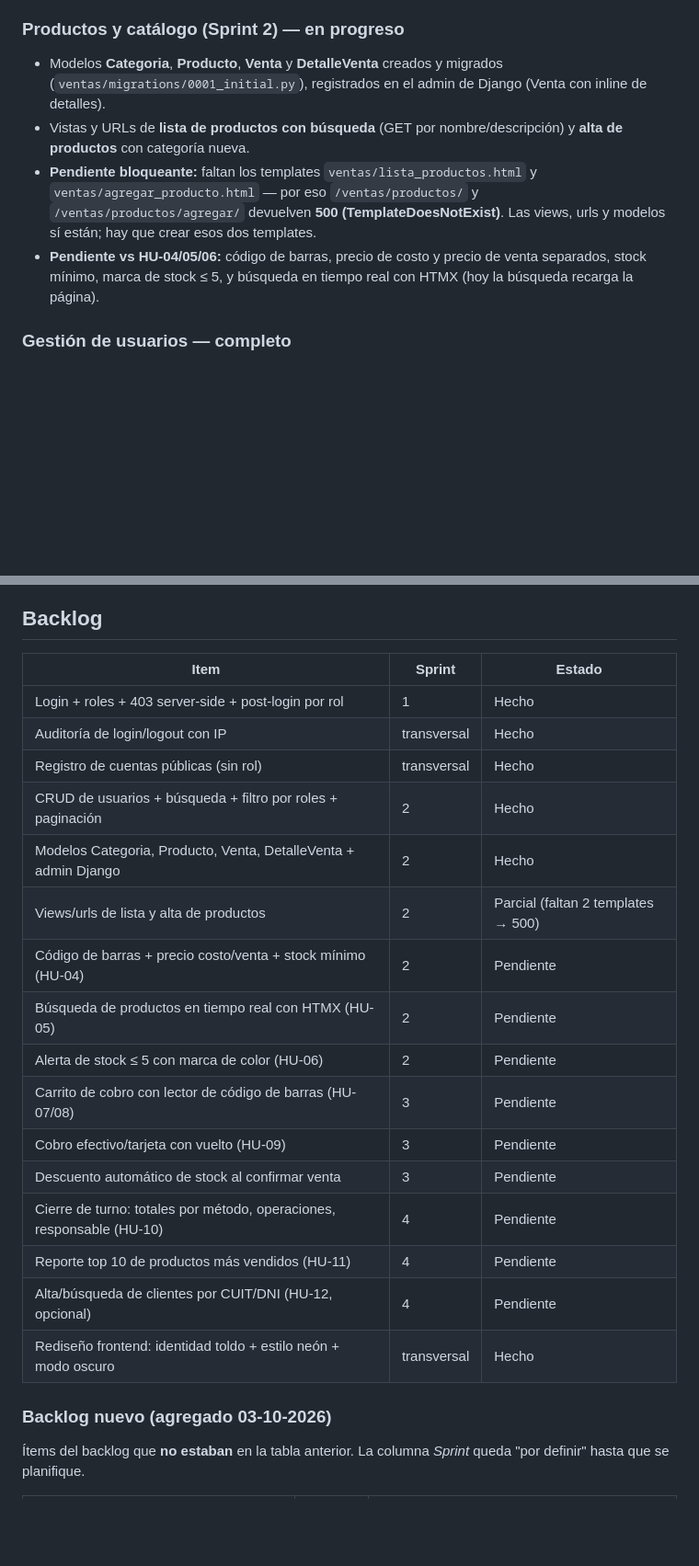
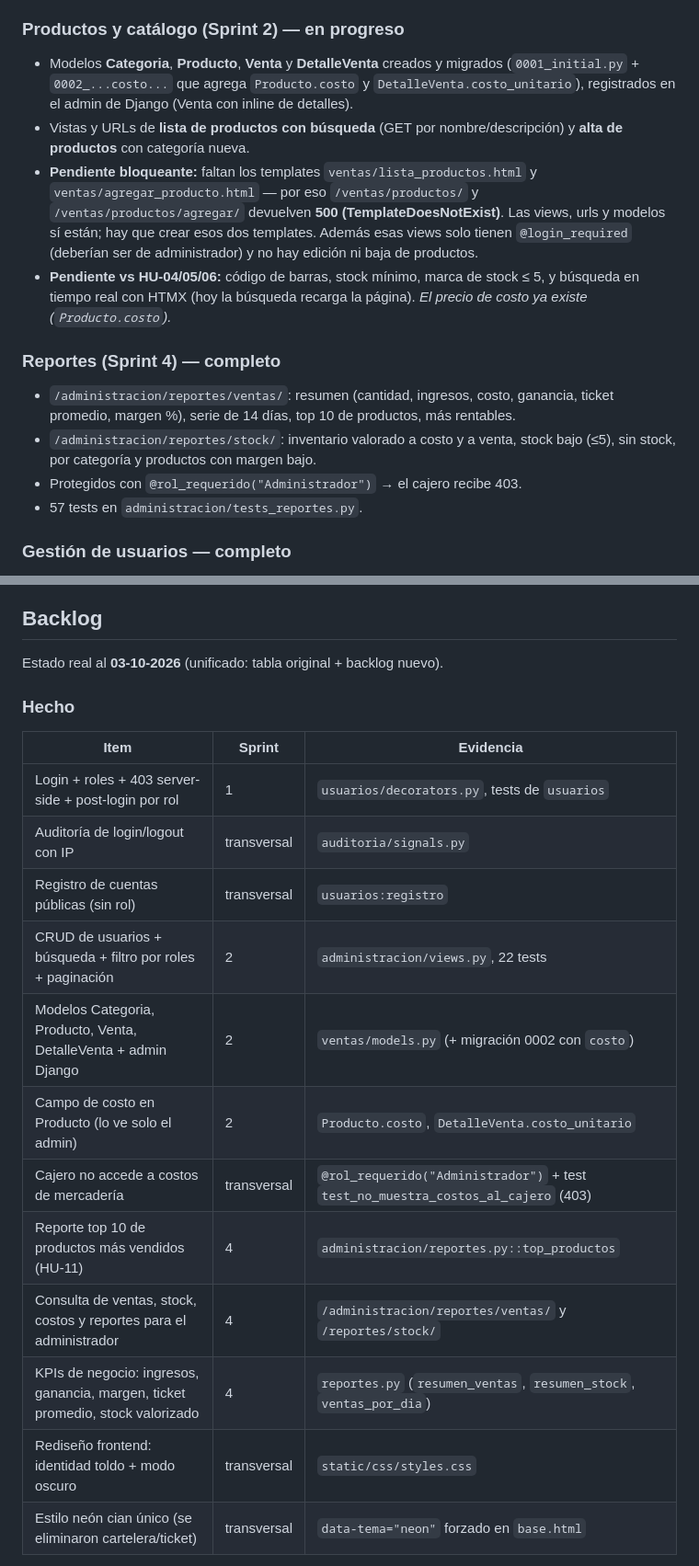
Before and after one commit to lucascapocasa1/TP---Metodologias-Agiles---Grupo-2, a Markdown page: README.md, 2 parts joined by grey strips. Shown at 92% size. Drawn GitHub-style; blank space fills up the shorter version.

Commit message:
actualizacion backlog

```diff
--- a/README.md
+++ b/README.md
@@ -33,17 +33,30 @@ versión 24-09-2026) y son el entregable de documentación del trabajo práctico
 ### Productos y catálogo (Sprint 2) — en progreso
 
 - Modelos **Categoria**, **Producto**, **Venta** y **DetalleVenta** creados y migrados
-  (`ventas/migrations/0001_initial.py`), registrados en el admin de Django
+  (`0001_initial.py` + `0002_...costo...` que agrega `Producto.costo` y
+  `DetalleVenta.costo_unitario`), registrados en el admin de Django
   (Venta con inline de detalles).
 - Vistas y URLs de **lista de productos con búsqueda** (GET por nombre/descripción) y
   **alta de productos** con categoría nueva.
 - **Pendiente bloqueante:** faltan los templates `ventas/lista_productos.html` y
   `ventas/agregar_producto.html` — por eso `/ventas/productos/` y
   `/ventas/productos/agregar/` devuelven **500 (TemplateDoesNotExist)**. Las views,
-  urls y modelos sí están; hay que crear esos dos templates.
-- **Pendiente vs HU-04/05/06:** código de barras, precio de costo y precio de venta
-  separados, stock mínimo, marca de stock ≤ 5, y búsqueda en tiempo real con HTMX
-  (hoy la búsqueda recarga la página).
+  urls y modelos sí están; hay que crear esos dos templates. Además esas views
+  solo tienen `@login_required` (deberían ser de administrador) y no hay
+  edición ni baja de productos.
+- **Pendiente vs HU-04/05/06:** código de barras, stock mínimo, marca de stock
+  ≤ 5, y búsqueda en tiempo real con HTMX (hoy la búsqueda recarga la página).
+  *El precio de costo ya existe (`Producto.costo`).*
+
+### Reportes (Sprint 4) — completo
+
+- `/administracion/reportes/ventas/`: resumen (cantidad, ingresos, costo,
+  ganancia, ticket promedio, margen %), serie de 14 días, top 10 de productos,
+  más rentables.
+- `/administracion/reportes/stock/`: inventario valorado a costo y a venta,
+  stock bajo (≤5), sin stock, por categoría y productos con margen bajo.
+- Protegidos con `@rol_requerido("Administrador")` → el cajero recibe 403.
+- 57 tests en `administracion/tests_reportes.py`.
 
 ### Gestión de usuarios — completo
 
@@ -528,27 +556,22 @@ kiosco_sprint1/
 
 ## Backlog
 
-| Item | Sprint | Estado |
-|------|--------|--------|
-| Login + roles + 403 server-side + post-login por rol | 1 | Hecho |
-| Auditoría de login/logout con IP | transversal | Hecho |
-| Registro de cuentas públicas (sin rol) | transversal | Hecho |
-| CRUD de usuarios + búsqueda + filtro por roles + paginación | 2 | Hecho |
-| Modelos Categoria, Producto, Venta, DetalleVenta + admin Django | 2 | Hecho |
-| Views/urls de lista y alta de productos | 2 | Parcial (faltan 2 templates → 500) |
-| Código de barras + precio costo/venta + stock mínimo (HU-04) | 2 | Pendiente |
-| Búsqueda de productos en tiempo real con HTMX (HU-05) | 2 | Pendiente |
-| Alerta de stock ≤ 5 con marca de color (HU-06) | 2 | Pendiente |
-| Carrito de cobro con lector de código de barras (HU-07/08) | 3 | Pendiente |
-| Cobro efectivo/tarjeta con vuelto (HU-09) | 3 | Pendiente |
-| Descuento automático de stock al confirmar venta | 3 | Pendiente |
-| Cierre de turno: totales por método, operaciones, responsable (HU-10) | 4 | Pendiente |
-| Reporte top 10 de productos más vendidos (HU-11) | 4 | Pendiente |
-| Alta/búsqueda de clientes por CUIT/DNI (HU-12, opcional) | 4 | Pendiente |
-| Rediseño frontend: identidad toldo + estilo neón + modo oscuro | transversal | Hecho |
+Estado real al **03-10-2026** (unificado: tabla original + backlog nuevo).
 
-### Backlog nuevo (agregado 03-10-2026)
+### Hecho
 
-Ítems del backlog que **no estaban** en la tabla anterior. La columna *Sprint*
-queda "por definir" hasta que se planifique.
+| Item | Sprint | Evidencia |
+|------|--------|-----------|
+| Login + roles + 403 server-side + post-login por rol | 1 | `usuarios/decorators.py`, tests de `usuarios` |
+| Auditoría de login/logout con IP | transversal | `auditoria/signals.py` |
+| Registro de cuentas públicas (sin rol) | transversal | `usuarios:registro` |
+| CRUD de usuarios + búsqueda + filtro por roles + paginación | 2 | `administracion/views.py`, 22 tests |
+| Modelos Categoria, Producto, Venta, DetalleVenta + admin Django | 2 | `ventas/models.py` (+ migración 0002 con `costo`) |
+| Campo de costo en Producto (lo ve solo el admin) | 2 | `Producto.costo`, `DetalleVenta.costo_unitario` |
+| Cajero no accede a costos de mercadería | transversal | `@rol_requerido("Administrador")` + test `test_no_muestra_costos_al_cajero` (403) |
+| Reporte top 10 de productos más vendidos (HU-11) | 4 | `administracion/reportes.py::top_productos` |
+| Consulta de ventas, stock, costos y reportes para el administrador | 4 | `/administracion/reportes/ventas/` y `/reportes/stock/` |
+| KPIs de negocio: ingresos, ganancia, margen, ticket promedio, stock valorizado | 4 | `reportes.py` (`resumen_ventas`, `resumen_stock`, `ventas_por_dia`) |
+| Rediseño frontend: identidad toldo + modo oscuro | transversal | `static/css/styles.css` |
+| Estilo neón cian único (se eliminaron cartelera/ticket) | transversal | `data-tema="neon"` forzado en `base.html` |
 
```
Also changed, not shown: other parts of README.md (+74 -29 lines).
